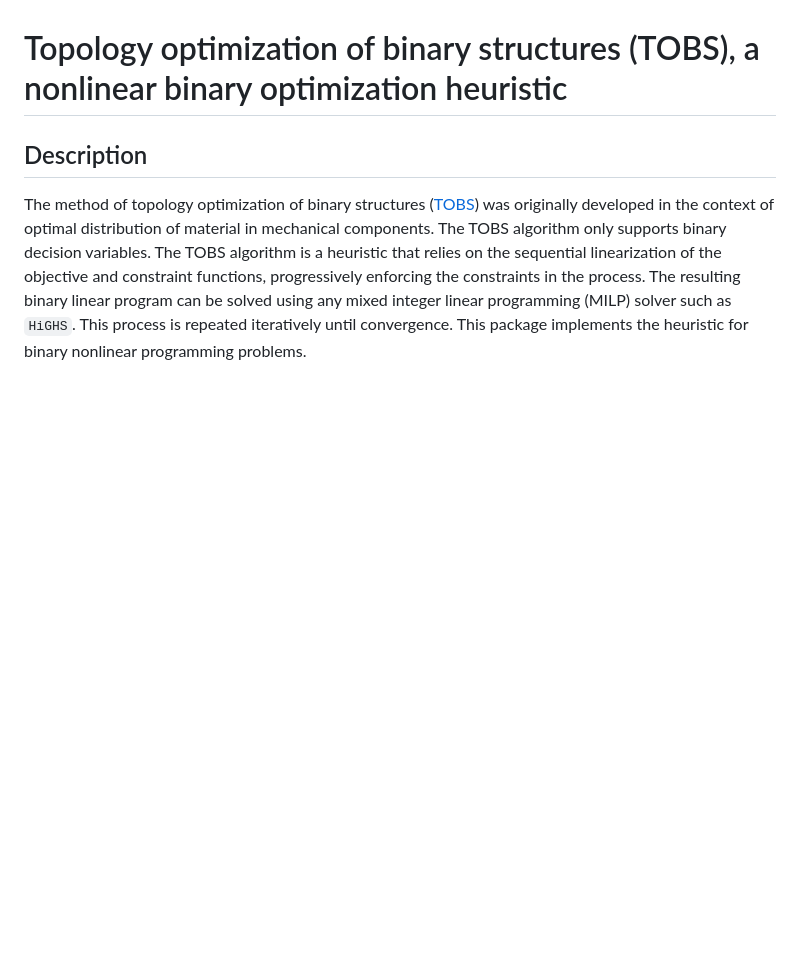
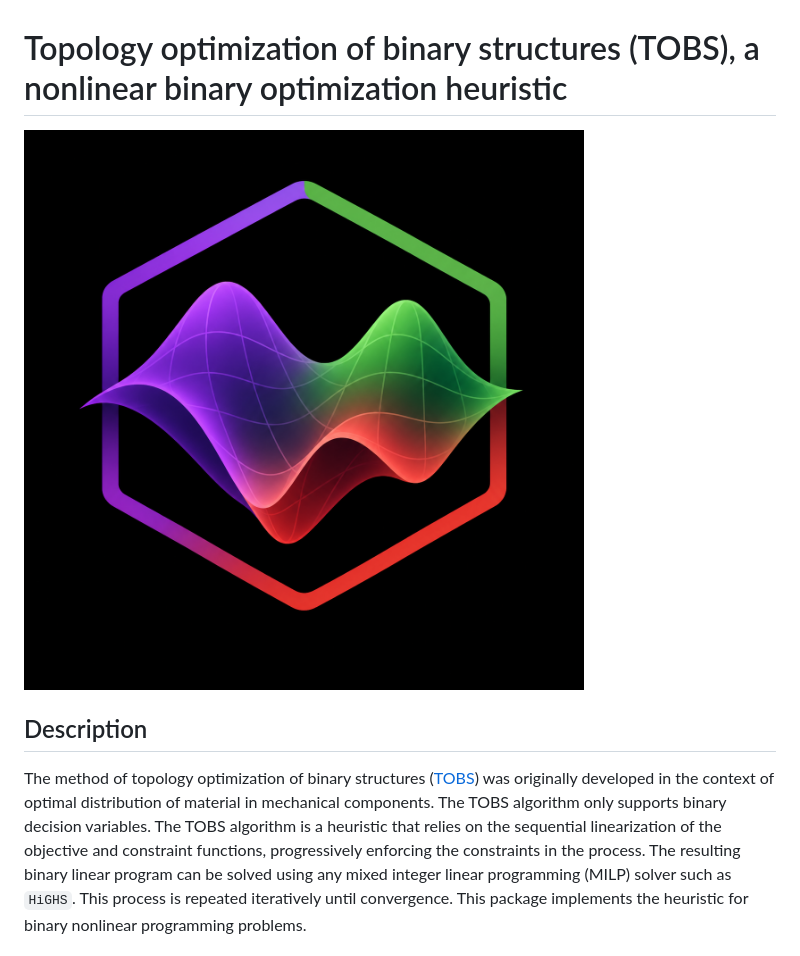
Before and after one commit to JuliaNonconvex/NonconvexTOBS.jl, a Markdown page: docs/src/index.md, the part around the change. GitHub-like rendering; pictures changed too: docs/src/assets/logo.png (added); blank space fills up the shorter version.

```diff
--- a/docs/src/index.md
+++ b/docs/src/index.md
@@ -1,4 +1,6 @@
 # Topology optimization of binary structures (TOBS), a nonlinear binary optimization heuristic
+
+![JuliaNonconvex logo](https://raw.githubusercontent.com/JuliaNonconvex/NonconvexTOBS.jl/main/docs/src/assets/logo.png)
 
 ## Description
 
```
Also changed, not shown: README.md (+2 -0 lines).
